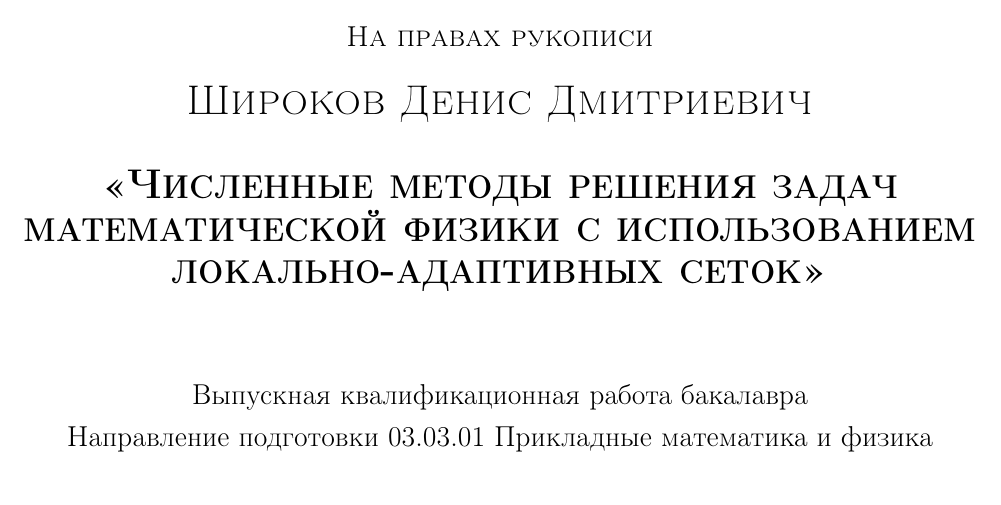
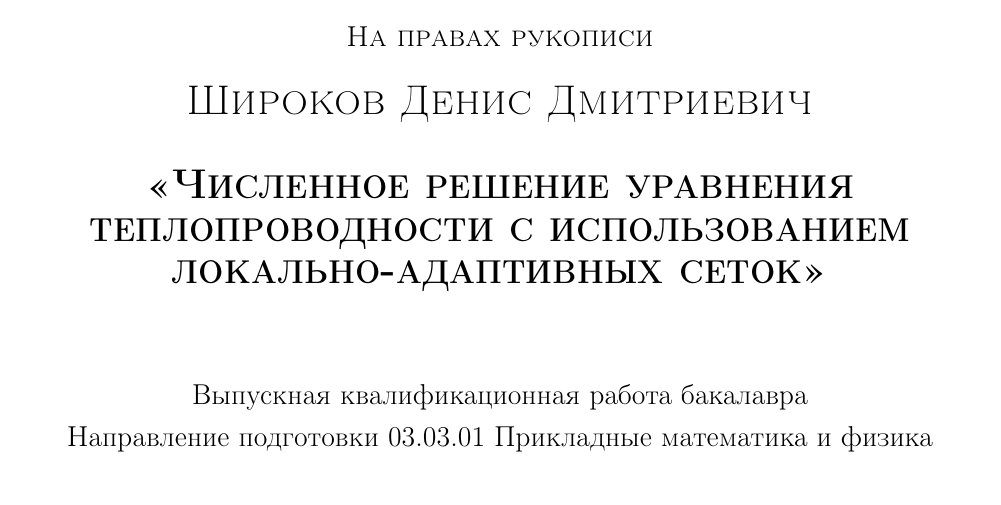
Before and after one commit to denshd/Science_work, a LaTeX document (report/main.tex, which reads report/titlepages/titlepage_1.tex): part of page 1 of 13, cut so that both start at the same text. Compiled offline with pdfLaTeX.

Commit message:
Изменил название работы в титульнике

```diff
--- a/report/titlepages/titlepage_1.tex
+++ b/report/titlepages/titlepage_1.tex
@@ -17,7 +17,7 @@
     \textsc{На правах рукописи\\}
     \end{center}
     \begin{center}
-        \textsc{\Large Широков Денис Дмитриевич\linebreak  \linebreak  \Large \textbf{ <<Численные методы решения задач математической физики с использованием локально-адаптивных сеток>>}}
+        \textsc{\Large Широков Денис Дмитриевич\linebreak  \linebreak  \Large \textbf{ <<Численное решение уравнения теплопроводности с использованием локально-адаптивных сеток>>}}
     \end{center}
 
     \vspace{1em}
```
